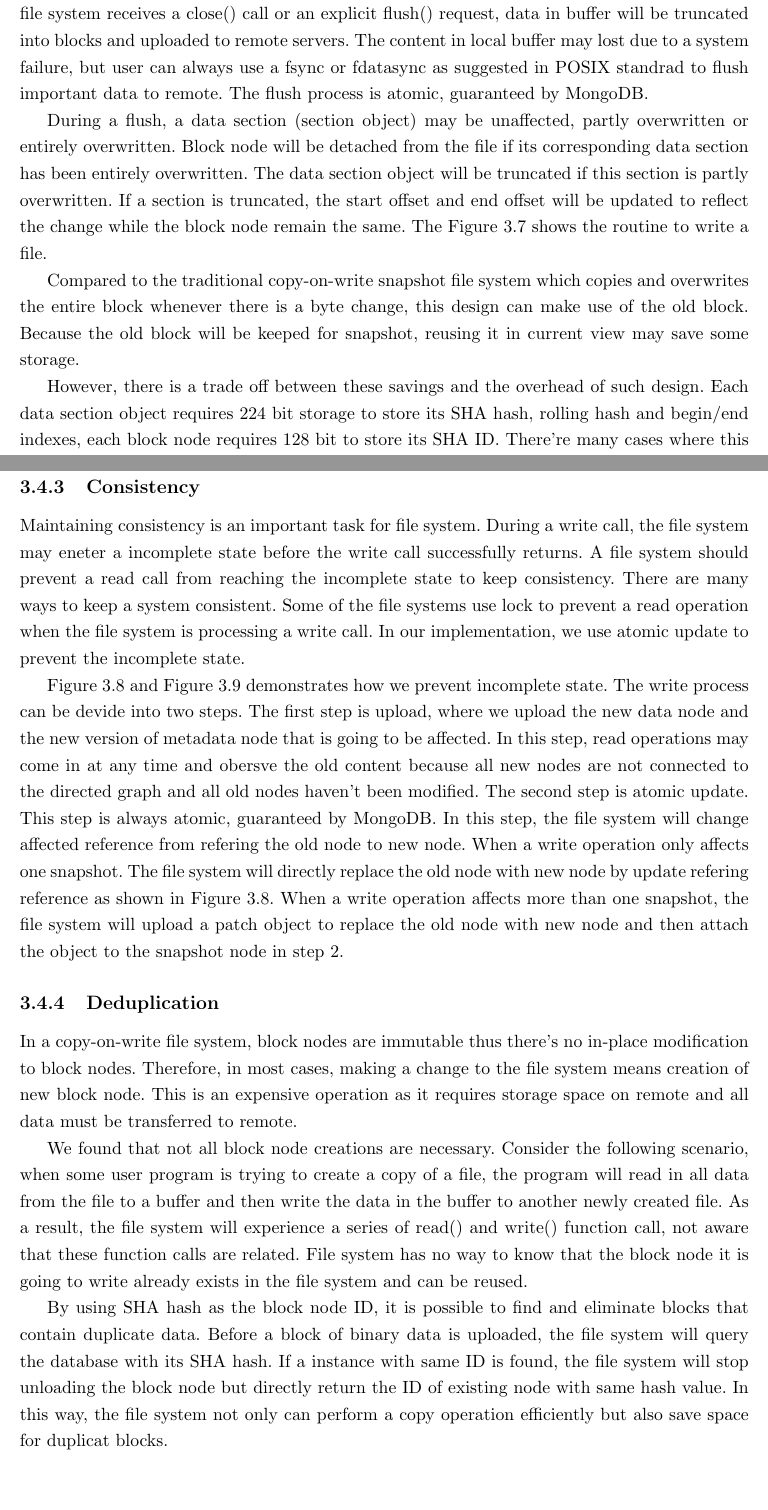
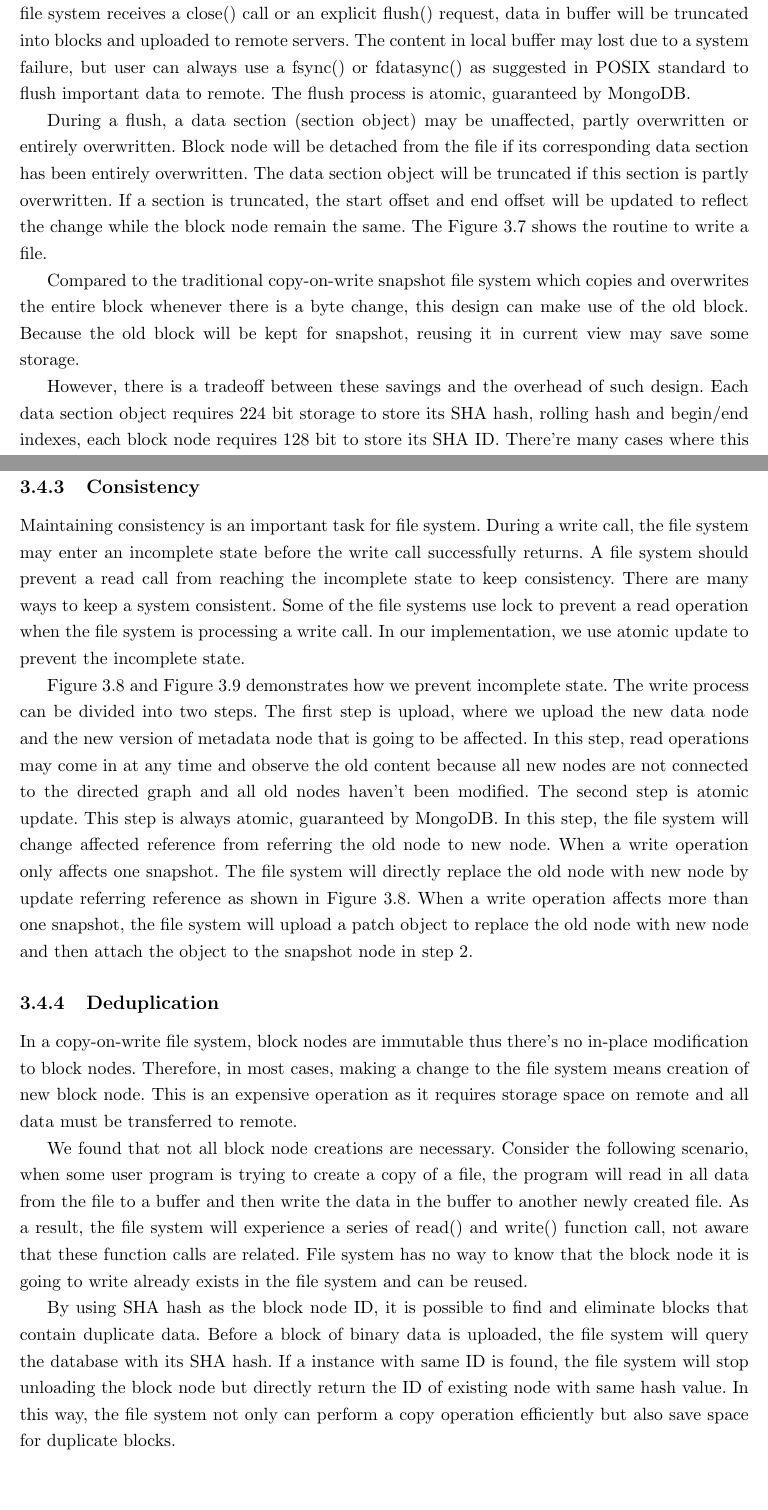
Before and after one commit to silverwzw/Thesis, a LaTeX thesis (thesis.tex, which reads Chapter-3/Chapter-3.tex): two parts of pages 26 and 28 of 60, joined at a grey line, cut so that both start at the same text. Compiled offline with pdfLaTeX.

Commit message:
Spell Check

```diff
--- a/Chapter-3/Chapter-3.tex
+++ b/Chapter-3/Chapter-3.tex
@@ -207,7 +207,7 @@ ID & ID of the file or subdirectory\\
 
     Block nodes are designed to be immutable. File nodes and directory nodes use copy-on-write strategy when an overwrite is requested. So, when an overwrite to file node or directory node is requested, the file system will make a local copy of the node and apply the modification to this local copy. The file system will then upload that copy to remote and attach it to its parent directory replacing the original node as shown in the \fref{fig:cow}. In this way, the old version of the node is saved for snapshot and read operation will not accidentally read in a node that is in an incomplete state. As shown in \fref{fig:cow}, during this process, we use addNode2DB() operation to add a new node and use the patch() method to replace the old version with this new node.
 
-	When writing a file, the write request will not immediately flush data into persistent storage. Instead, the data will be written into a local write buffer. Data in write buffer will be merged and subsequent write will overwrite previous buffered data when there is an overlap. When the file system receives a close() call or an explicit flush() request, data in buffer will be truncated into blocks and uploaded to remote servers. The content in local buffer may lost due to a system failure, but user can always use a fsync or fdatasync as suggested in POSIX standrad to flush important data to remote. The flush process is atomic, guaranteed by MongoDB.
+	When writing a file, the write request will not immediately flush data into persistent storage. Instead, the data will be written into a local write buffer. Data in write buffer will be merged and subsequent write will overwrite previous buffered data when there is an overlap. When the file system receives a close() call or an explicit flush() request, data in buffer will be truncated into blocks and uploaded to remote servers. The content in local buffer may lost due to a system failure, but user can always use a fsync() or fdatasync() as suggested in POSIX standard to flush important data to remote. The flush process is atomic, guaranteed by MongoDB.
 
 \begin{figure}[hbtp]
 \centering
@@ -218,13 +218,13 @@ ID & ID of the file or subdirectory\\
 
     During a flush, a data section (section object) may be unaffected, partly overwritten or entirely overwritten. Block node will be detached from the file if its corresponding data section has been entirely overwritten. The data section object will be truncated if this section is partly overwritten. If a section is truncated, the start offset and end offset will be updated to reflect the change while the block node remain the same. The \fref{fig:buffer} shows the routine to write a file.
 
-    Compared to the traditional copy-on-write snapshot file system which copies and overwrites the entire block whenever there is a byte change, this design can make use of the old block. Because the old block will be keeped for snapshot, reusing it in current view may save some storage.
+    Compared to the traditional copy-on-write snapshot file system which copies and overwrites the entire block whenever there is a byte change, this design can make use of the old block. Because the old block will be kept for snapshot, reusing it in current view may save some storage.
 
-    However, there is a trade off between these savings and the overhead of such design. Each data section object requires 224 bit storage to store its SHA hash, rolling hash and begin/end indexes, each block node requires 128 bit to store its SHA ID. There're many cases where this overhead is worthy. In the extreme case, if we overwrite 2 bytes on the boundary of two blocks right after a snapshot is taken, two new blocks will be created in classic copy-on-write snapshot system but only a 2-byte block will be added in our design. With a block size of 2,048 bytes and a file size of 20,480 byte, the saving in this case is 3,798 bytes.
+    However, there is a tradeoff between these savings and the overhead of such design. Each data section object requires 224 bit storage to store its SHA hash, rolling hash and begin/end indexes, each block node requires 128 bit to store its SHA ID. There're many cases where this overhead is worthy. In the extreme case, if we overwrite 2 bytes on the boundary of two blocks right after a snapshot is taken, two new blocks will be created in classic copy-on-write snapshot system but only a 2-byte block will be added in our design. With a block size of 2,048 bytes and a file size of 20,480 byte, the saving in this case is 3,798 bytes.
 
 \subsection{Consistency}
 
-    Maintaining consistency is an important task for file system. During a write call, the file system may eneter a incomplete state before the write call successfully returns. A file system should prevent a read call from reaching the incomplete state to keep consistency. There are many ways to keep a system consistent. Some of the file systems use lock to prevent a read operation when the file system is processing a write call. In our implementation, we use atomic update to prevent the incomplete state.
+    Maintaining consistency is an important task for file system. During a write call, the file system may enter an incomplete state before the write call successfully returns. A file system should prevent a read call from reaching the incomplete state to keep consistency. There are many ways to keep a system consistent. Some of the file systems use lock to prevent a read operation when the file system is processing a write call. In our implementation, we use atomic update to prevent the incomplete state.
 
 \begin{figure}[hbtp]
 \centering
@@ -240,15 +240,15 @@ ID & ID of the file or subdirectory\\
 \label{fig:consist2}
 \end{figure}
 
-    \fref{fig:consist1} and \fref{fig:consist2} demonstrates how we prevent incomplete state. The write process can be devide into two steps. The first step is upload, where we upload the new data node and the new version of metadata node that is going to be affected. In this step, read operations may come in at any time and obersve the old content because all new nodes are not connected to the directed graph and all old nodes haven't been modified. The second step is atomic update. This step is always atomic, guaranteed by MongoDB. In this step, the file system will change affected reference from refering the old node to new node. When a write operation only affects one snapshot. The file system will directly replace the old node with new node by update refering reference as shown in \fref{fig:consist1}. When a write operation affects more than one snapshot, the file system will upload a patch object to replace the old node with new node and then attach the object to the snapshot node in step 2.
+    \fref{fig:consist1} and \fref{fig:consist2} demonstrates how we prevent incomplete state. The write process can be divided into two steps. The first step is upload, where we upload the new data node and the new version of metadata node that is going to be affected. In this step, read operations may come in at any time and observe the old content because all new nodes are not connected to the directed graph and all old nodes haven't been modified. The second step is atomic update. This step is always atomic, guaranteed by MongoDB. In this step, the file system will change affected reference from referring the old node to new node. When a write operation only affects one snapshot. The file system will directly replace the old node with new node by update referring reference as shown in \fref{fig:consist1}. When a write operation affects more than one snapshot, the file system will upload a patch object to replace the old node with new node and then attach the object to the snapshot node in step 2.
 
 \subsection{Deduplication}
 
-    In a copy-on-write file system, block nodes are immutable thus there's no in-place modification to block nodes. Therefore, in most cases,  making a change to the file system means creation of new block node. This is an expensive operation as it requires storage space on remote and all data must be transferred to remote.
+    In a copy-on-write file system, block nodes are immutable thus there's no in-place modification to block nodes. Therefore, in most cases, making a change to the file system means creation of new block node. This is an expensive operation as it requires storage space on remote and all data must be transferred to remote.
 
     We found that not all block node creations are necessary. Consider the following scenario, when some user program is trying to create a copy of a file, the program will read in all data from the file to a buffer and then write the data in the buffer to another newly created file. As a result, the file system will experience a series of read() and write() function call, not aware that these function calls are related. File system has no way to know that the block node it is going to write already exists in the file system and can be reused.
 
-    By using SHA hash as the block node ID, it is possible to find and eliminate blocks that contain duplicate data. Before a block of binary data is uploaded, the file system will query the database with its SHA hash. If a instance with same ID is found, the file system will stop unloading the block node but directly return the ID of existing node with same hash value. In this way, the file system not only can perform a copy operation efficiently but also save space for duplicat blocks.
+    By using SHA hash as the block node ID, it is possible to find and eliminate blocks that contain duplicate data. Before a block of binary data is uploaded, the file system will query the database with its SHA hash. If a instance with same ID is found, the file system will stop unloading the block node but directly return the ID of existing node with same hash value. In this way, the file system not only can perform a copy operation efficiently but also save space for duplicate blocks.
 
 \section{Conclusion}
 
```
Also changed, not shown: Chapter-3/Chapter-3.tex (18 more changed lines).
